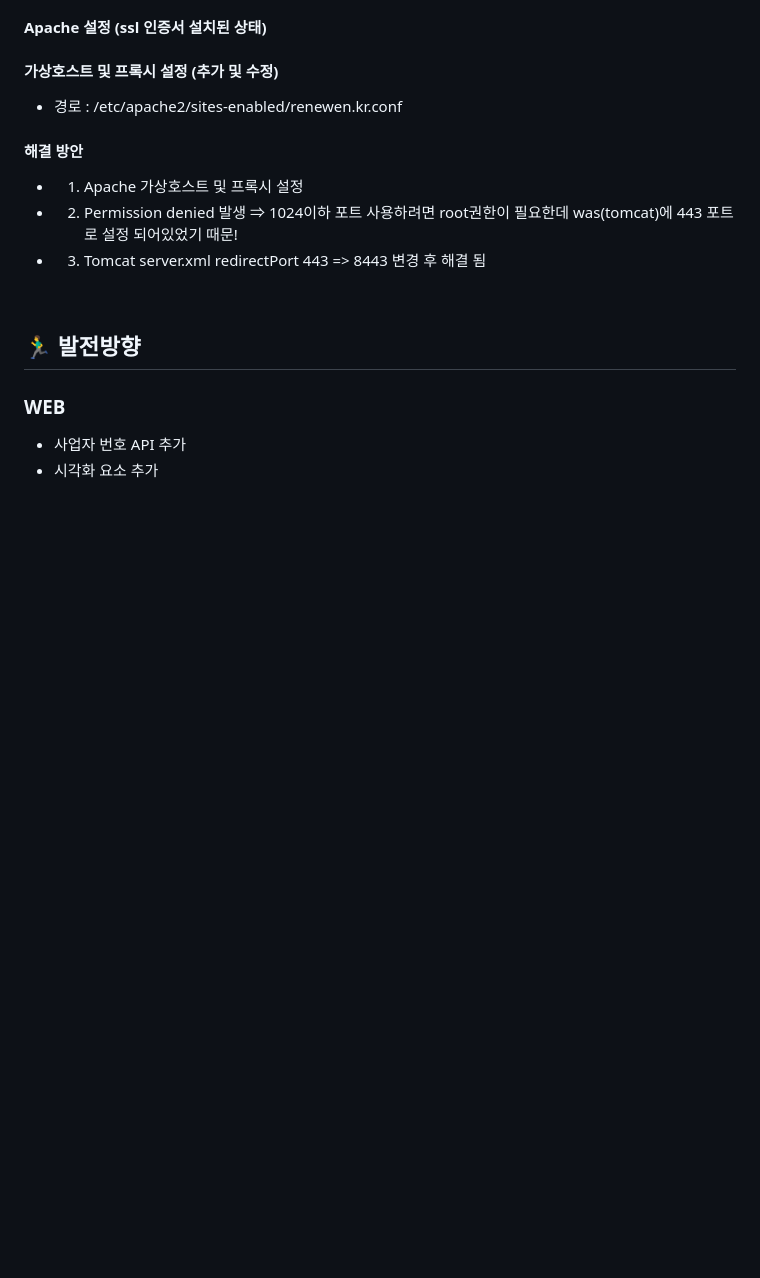
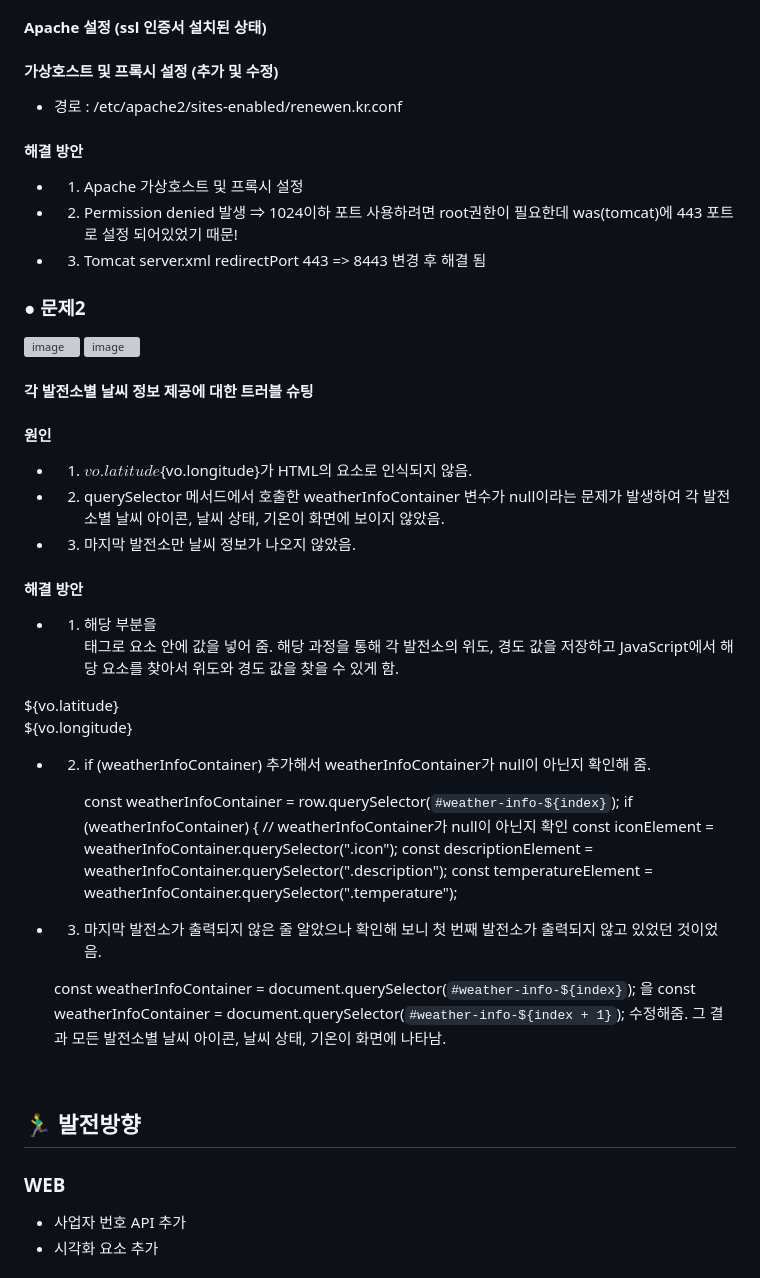
Before and after one commit to 2023-SMHRD-KDT-IOT-4/renewen, a Markdown page: README.md, the part around the change. Rendered like a GitHub page; blank space fills up the shorter version; grey boxes are pictures that could not be loaded.

```diff
--- a/README.md
+++ b/README.md
@@ -262,11 +262,41 @@
 
 #### Apache 설정 (ssl 인증서 설치된 상태)
 #### 가상호스트 및 프록시 설정 (추가 및 수정)
-  * 경로 : /etc/apache2/sites-enabled/renewen.kr.conf
+* 경로 : /etc/apache2/sites-enabled/renewen.kr.conf
 #### 해결 방안
 * 1. Apache 가상호스트 및 프록시 설정
 * 2. Permission denied 발생 ⇒ 1024이하 포트 사용하려면 root권한이 필요한데 was(tomcat)에 443 포트로 설정 되어있었기 때문!
 * 3. Tomcat server.xml  redirectPort 443 => 8443 변경 후 해결 됨
+
+### ● 문제2
+![image](https://github.com/2023-SMHRD-KDT-IOT-4/renewen/assets/144170214/14aed52c-16ed-4077-944e-cba6dab5faea)
+![image](https://github.com/2023-SMHRD-KDT-IOT-4/renewen/assets/144170214/da954239-4182-4fde-a71e-a6df38b5cfd3)
+
+#### 각 발전소별 날씨 정보 제공에 대한 트러블 슈팅
+#### 원인
+* 1. <td>${vo.latitude}${vo.longitude}가  HTML의 요소로 인식되지 않음.
+* 2. querySelector 메서드에서 호출한 weatherInfoContainer 변수가 null이라는 문제가 발생하여  각 발전소별 날씨 아이콘, 날씨 상태, 기온이 화면에 보이지 않았음.
+* 3. 마지막 발전소만 날씨 정보가 나오지 않았음.
+
+#### 해결 방안
+* 1. 해당 부분을 <div>태그로 요소 안에 값을 넣어 줌. 해당 과정을 통해 각 발전소의 위도, 경도 값을 저장하고  JavaScript에서 해당 요소를 찾아서 위도와 경도 값을 찾을 수 있게 함.
+
+<div class="latitude" style="display: none;">${vo.latitude}</div>
+    <div class="longitude" style="display: none;">${vo.longitude}</div>
+
+* 2. if (weatherInfoContainer)  추가해서  weatherInfoContainer가 null이 아닌지 확인해 줌.
+
+      const weatherInfoContainer = row.querySelector(`#weather-info-${index}`);
+            if (weatherInfoContainer) { // weatherInfoContainer가 null이 아닌지 확인
+                const iconElement = weatherInfoContainer.querySelector(".icon");
+                const descriptionElement = weatherInfoContainer.querySelector(".description");
+                const temperatureElement = weatherInfoContainer.querySelector(".temperature");
+
+* 3. 마지막 발전소가 출력되지 않은 줄 알았으나 확인해 보니 첫 번째 발전소가 출력되지 않고 있었던 것이었음.
+
+    const weatherInfoContainer = document.querySelector(`#weather-info-${index}`); 을
+     const weatherInfoContainer = document.querySelector(`#weather-info-${index + 1}`); 수정해줌.
+     그 결과 모든 발전소별 날씨 아이콘, 날씨 상태, 기온이 화면에 나타남.
 
 <br>
 
```
